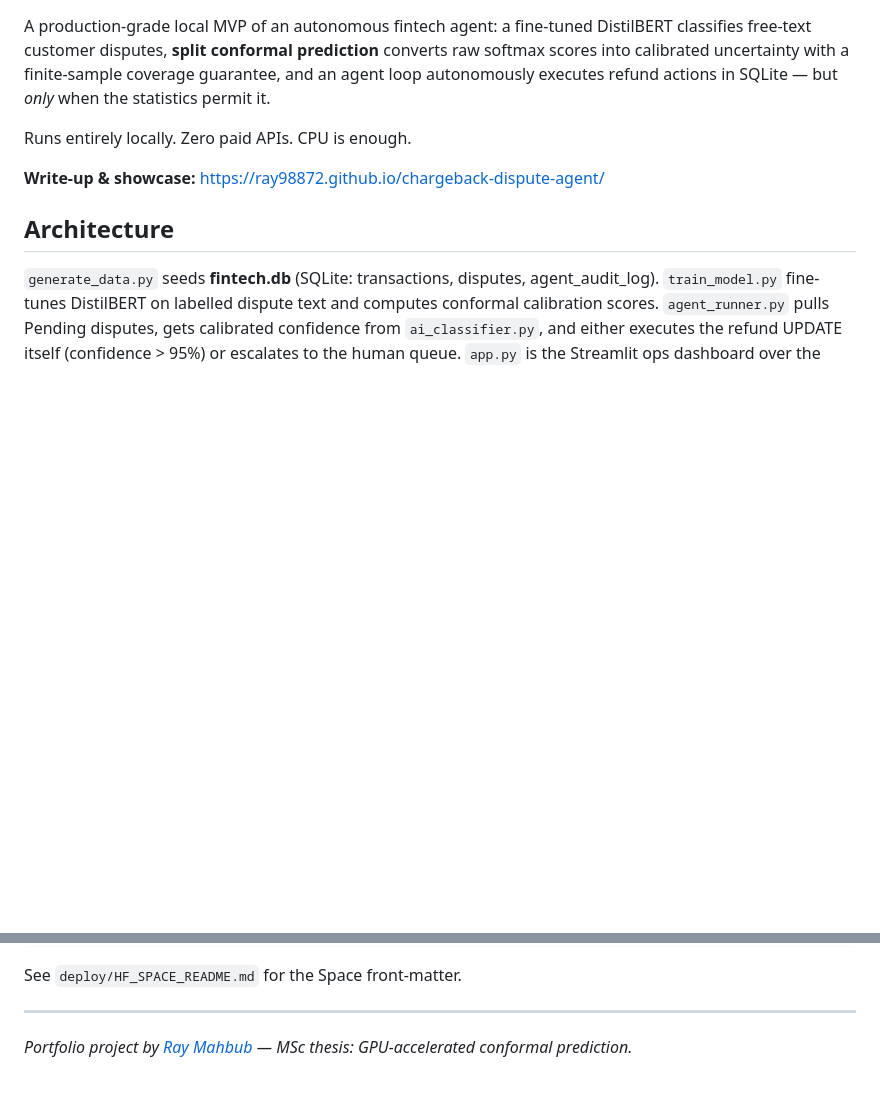
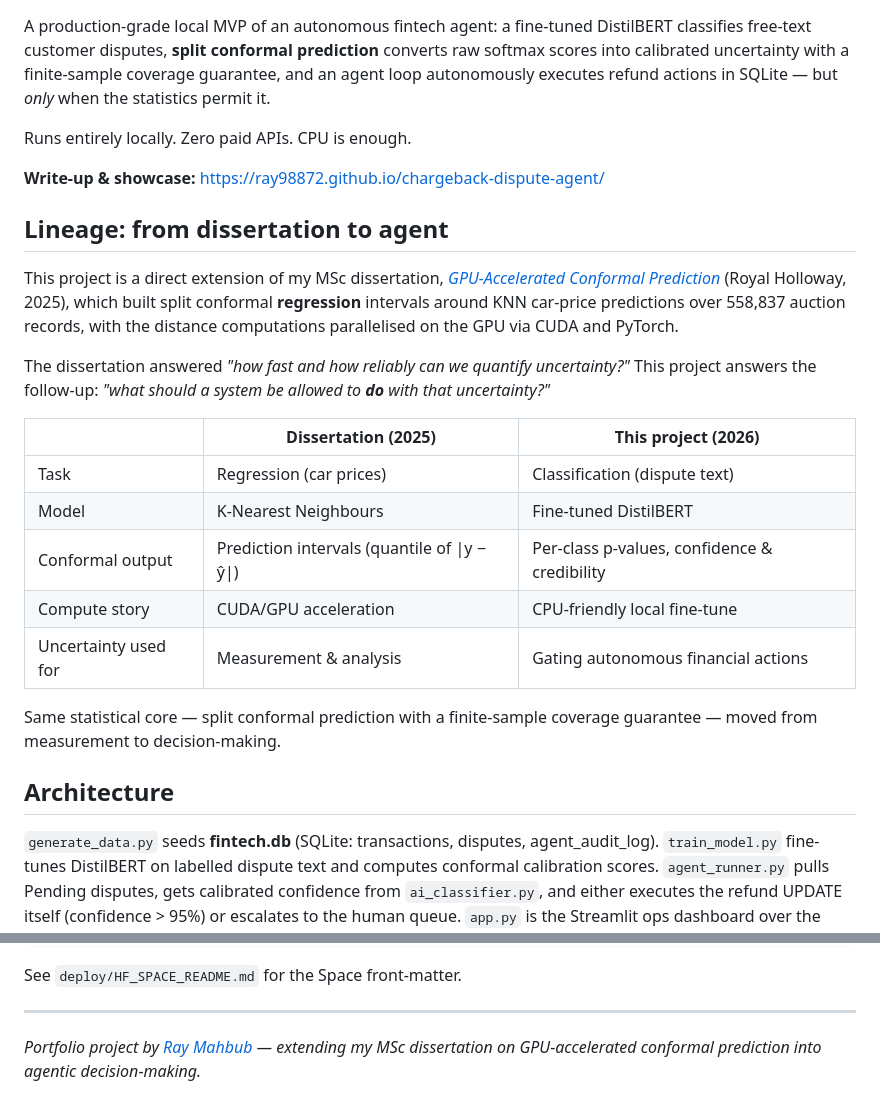
Before and after one commit to ray98872/chargeback-dispute-agent, a Markdown page: README.md, 2 parts joined by grey strips. Rendered like a GitHub page; blank space fills up the shorter version.

Commit message:
Reframe as extension of MSc dissertation (GPU-accelerated conformal prediction) + real DistilBERT run metrics

```diff
--- a/README.md
+++ b/README.md
@@ -9,6 +9,29 @@ refund actions in SQLite — but *only* when the statistics permit it.
 Runs entirely locally. Zero paid APIs. CPU is enough.
 
 **Write-up & showcase:** https://ray98872.github.io/chargeback-dispute-agent/
+
+## Lineage: from dissertation to agent
+
+This project is a direct extension of my MSc dissertation, *[GPU-Accelerated
+Conformal Prediction](https://ray98872.github.io/papers/gpu-accelerated-conformal-prediction.pdf)*
+(Royal Holloway, 2025), which built split conformal **regression** intervals
+around KNN car-price predictions over 558,837 auction records, with the
+distance computations parallelised on the GPU via CUDA and PyTorch.
+
+The dissertation answered *"how fast and how reliably can we quantify
+uncertainty?"* This project answers the follow-up: *"what should a system be
+allowed to **do** with that uncertainty?"*
+
+| | Dissertation (2025) | This project (2026) |
+|---|---|---|
+| Task | Regression (car prices) | Classification (dispute text) |
+| Model | K-Nearest Neighbours | Fine-tuned DistilBERT |
+| Conformal output | Prediction intervals (quantile of \|y − ŷ\|) | Per-class p-values, confidence & credibility |
+| Compute story | CUDA/GPU acceleration | CPU-friendly local fine-tune |
+| Uncertainty used for | Measurement & analysis | Gating autonomous financial actions |
+
+Same statistical core — split conformal prediction with a finite-sample
+coverage guarantee — moved from measurement to decision-making.
 
 ## Architecture
 
@@ -104,5 +127,5 @@ git add . && git commit -m "deploy" && git push
 See `deploy/HF_SPACE_README.md` for the Space front-matter.
 
 ---
-*Portfolio project by [Ray Mahbub](https://github.com/ray98872) — MSc thesis:
-GPU-accelerated conformal prediction.*
+*Portfolio project by [Ray Mahbub](https://github.com/ray98872) — extending my MSc
+dissertation on GPU-accelerated conformal prediction into agentic decision-making.*
```
